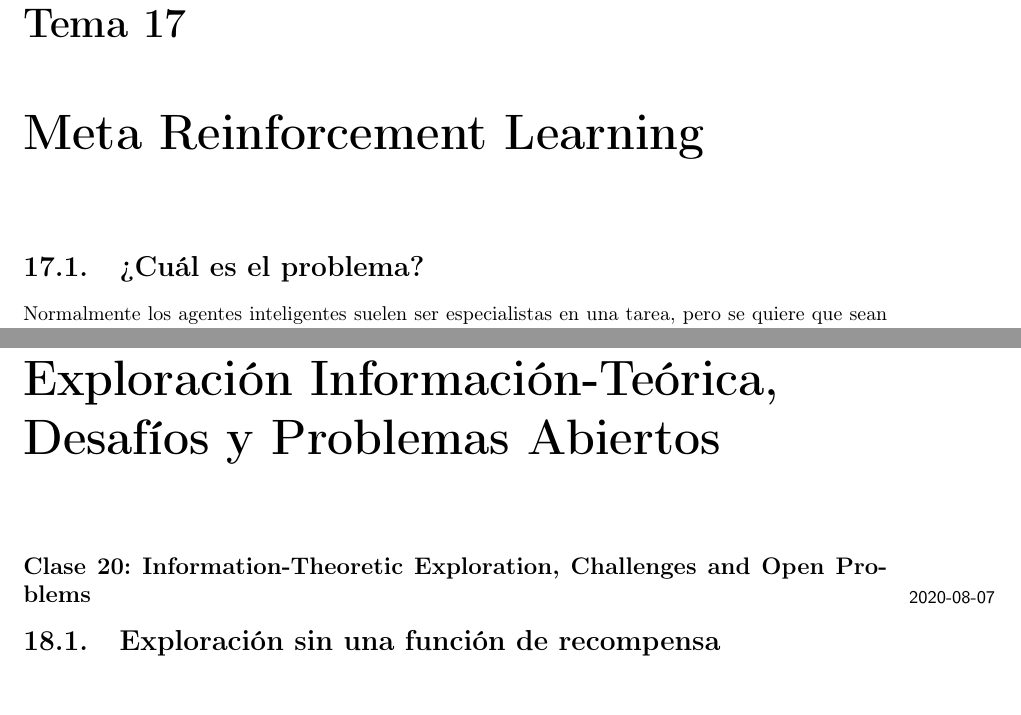
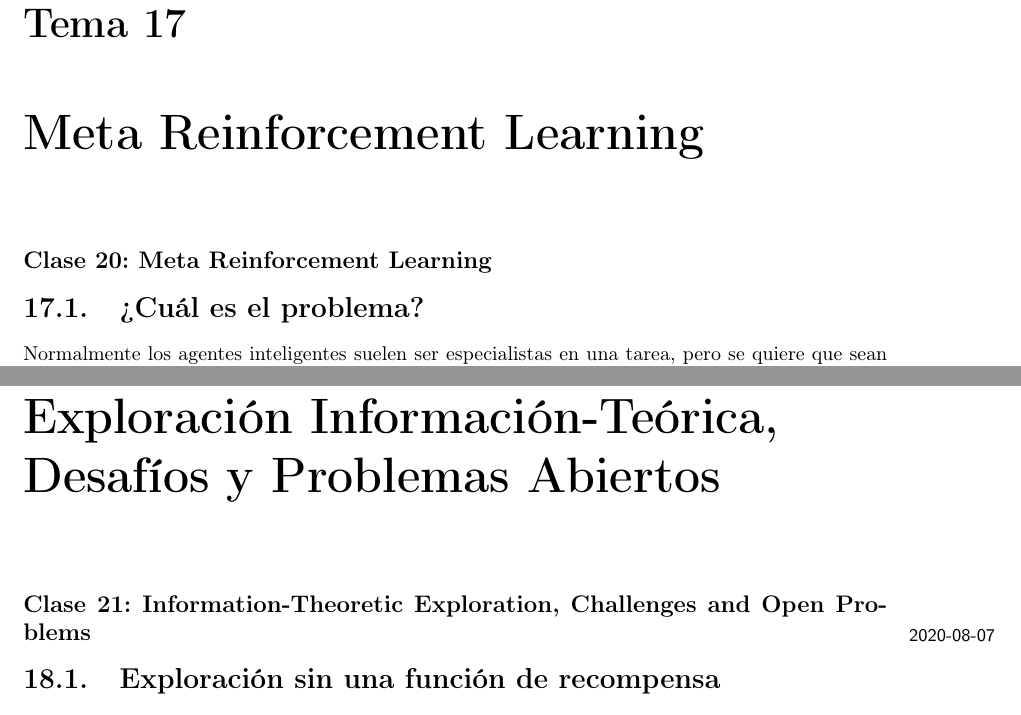
Before and after one commit to noctrog/apuntes_rl2019, a LaTeX thesis (master.tex, which reads lec_19.tex, lec_20.tex): two parts of pages 110 and 116 of 123 before the commit and two parts of pages 110 and 117 of 124 after it, joined at a grey line, cut so that both start at the same text. Compiled offline with pdfLaTeX.

Commit message:
Lecture 21

```diff
--- a/lec_19.tex
+++ b/lec_19.tex
@@ -1,5 +1,7 @@
 \chapter{Meta Reinforcement Learning}%
 \label{cha:meta_learning}
+
+\lecture{20}{}{Meta Reinforcement Learning}
 
 \section{¿Cuál es el problema?}%
 \label{sec:_cuál_es_el_problema_}
--- a/lec_20.tex
+++ b/lec_20.tex
@@ -1,7 +1,7 @@
 \chapter{Exploración Información-Teórica, Desafíos y Problemas Abiertos}%
 \label{cha:exploración_información_teórica_desafíos_y_problemas_abiertos}
 
-\lecture{20}{2020-08-07}{Information-Theoretic Exploration, Challenges and Open Problems}
+\lecture{21}{2020-08-07}{Information-Theoretic Exploration, Challenges and Open Problems}
 
 \section{Exploración sin una función de recompensa}%
 \label{sec:exploración_sin_una_función_de_recompensa}
```
